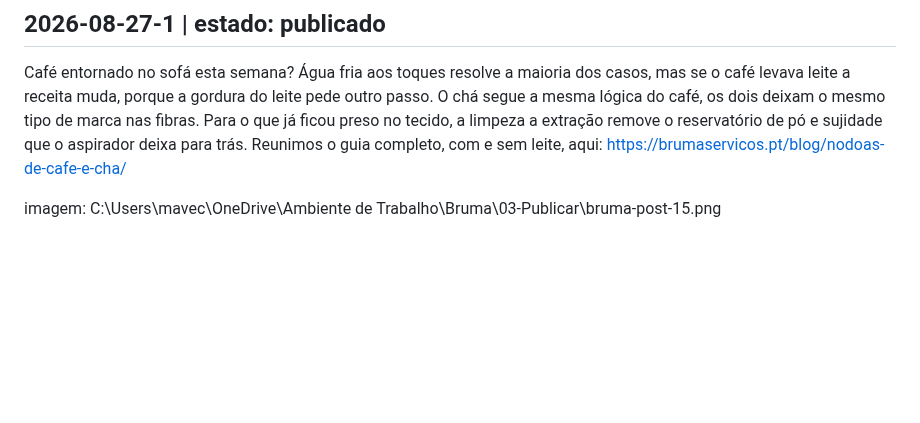
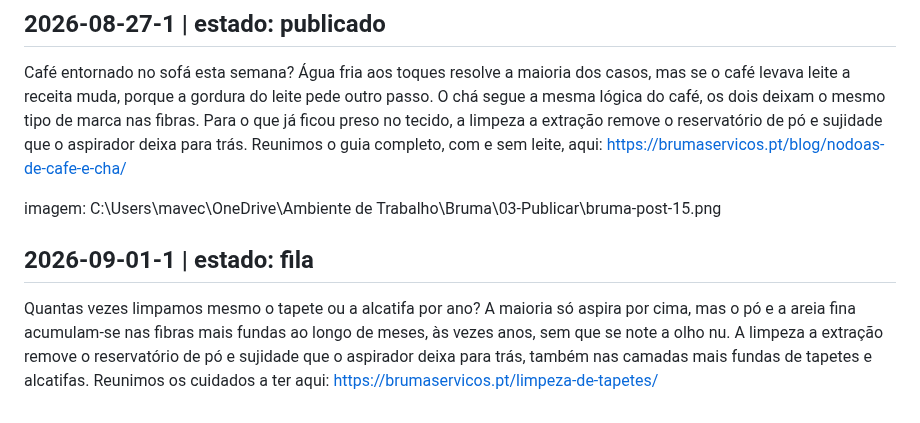
Before and after one commit to mavechfe/bruma-site, a Markdown page: automation/gbp-queue.md, the part around the change. Rendered like a GitHub page; blank space fills up the shorter version.

```diff
--- a/automation/gbp-queue.md
+++ b/automation/gbp-queue.md
@@ -47,3 +47,7 @@ imagem: C:\Users\mavec\OneDrive\Ambiente de Trabalho\Bruma\03-Publicar\bruma-pos
 Café entornado no sofá esta semana? Água fria aos toques resolve a maioria dos casos, mas se o café levava leite a receita muda, porque a gordura do leite pede outro passo. O chá segue a mesma lógica do café, os dois deixam o mesmo tipo de marca nas fibras. Para o que já ficou preso no tecido, a limpeza a extração remove o reservatório de pó e sujidade que o aspirador deixa para trás. Reunimos o guia completo, com e sem leite, aqui: https://brumaservicos.pt/blog/nodoas-de-cafe-e-cha/
 
 imagem: C:\Users\mavec\OneDrive\Ambiente de Trabalho\Bruma\03-Publicar\bruma-post-15.png
+
+## 2026-09-01-1 | estado: fila
+
+Quantas vezes limpamos mesmo o tapete ou a alcatifa por ano? A maioria só aspira por cima, mas o pó e a areia fina acumulam-se nas fibras mais fundas ao longo de meses, às vezes anos, sem que se note a olho nu. A limpeza a extração remove o reservatório de pó e sujidade que o aspirador deixa para trás, também nas camadas mais fundas de tapetes e alcatifas. Reunimos os cuidados a ter aqui: https://brumaservicos.pt/limpeza-de-tapetes/
```
Also changed, not shown: automation/marketing-log.md (+7 -0 lines).
